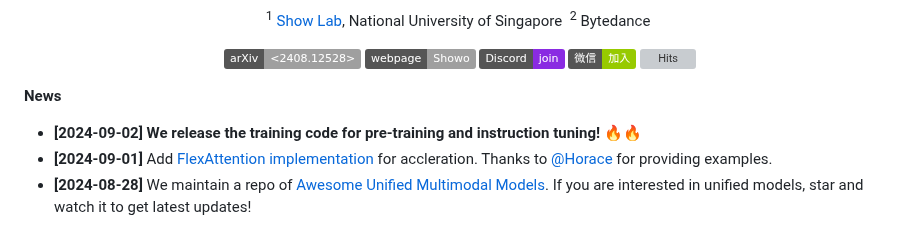
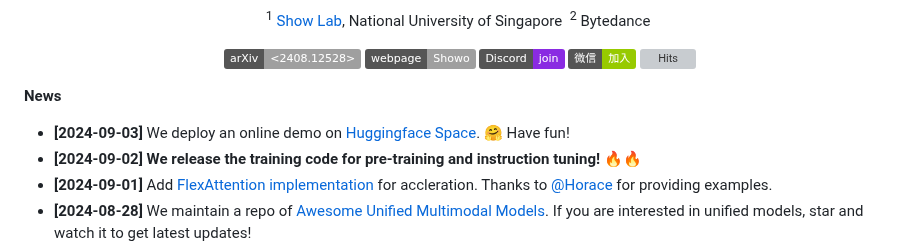
Before and after one commit to showlab/Show-o, a Markdown page: README.md, the part around the change. Rendered like a GitHub page; badges without logos; grey boxes are pictures that could not be loaded.

Commit message:
update gradio demo

```diff
--- a/README.md
+++ b/README.md
@@ -22,6 +22,7 @@ Zhijie Chen<sup>2</sup>&nbsp;
 </div>
 
 **News**
+* **[2024-09-03]** We deploy an online demo on [Huggingface Space](https://huggingface.co/spaces/showlab/Show-o). 🤗 Have fun!
 * **[2024-09-02]** **We release the training code for pre-training and instruction tuning!** 🔥🔥
 * **[2024-09-01]** Add [FlexAttention implementation](https://github.com/showlab/Show-o/blob/main/training/omni_attention.py) for accleration. Thanks to [@Horace](https://github.com/Chillee) for providing examples.
 * **[2024-08-28]** We maintain a repo of [Awesome Unified Multimodal Models](https://github.com/showlab/Awesome-Unified-Multimodal-Models). If you are interested in unified models, star and watch it to get latest updates!
```
